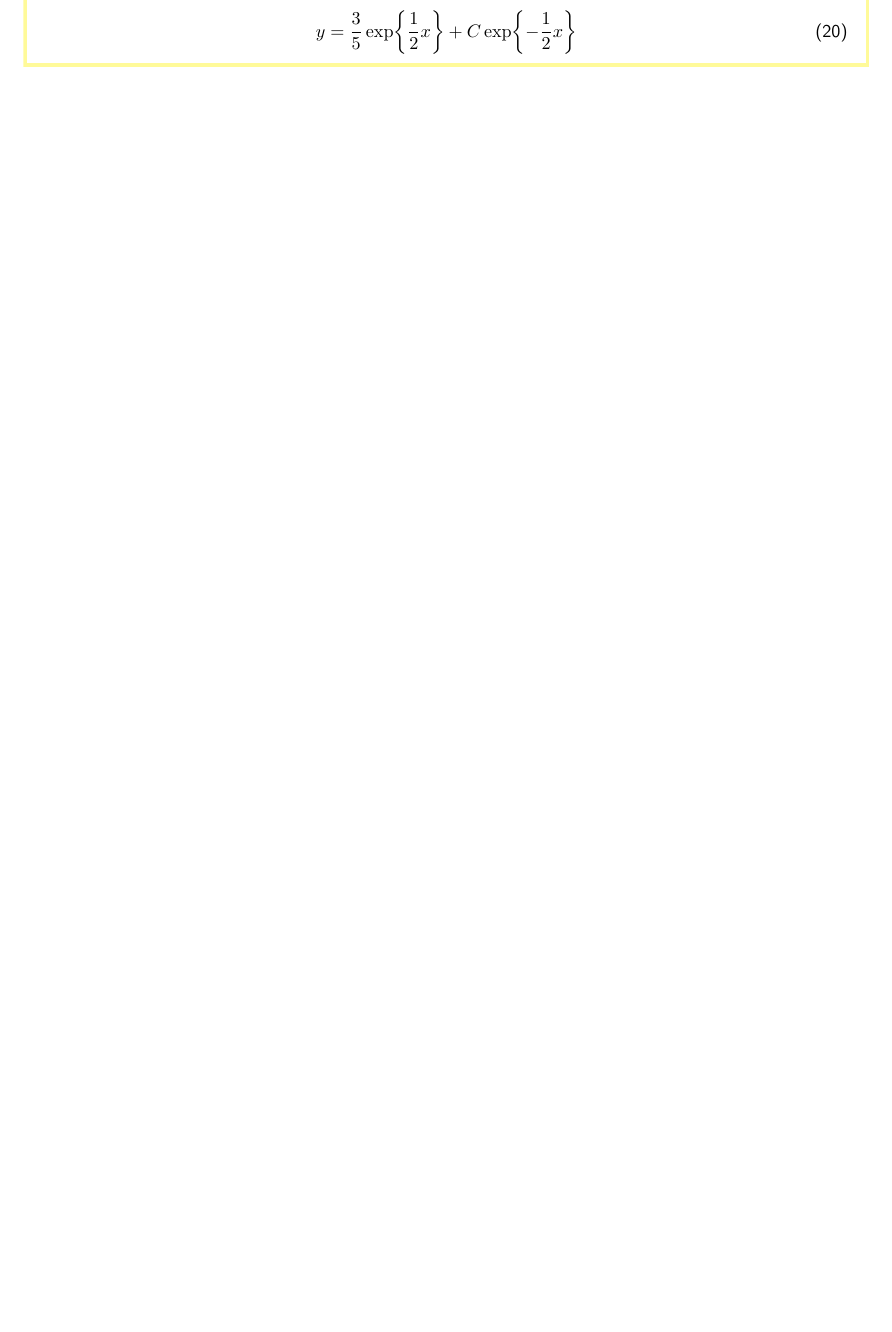
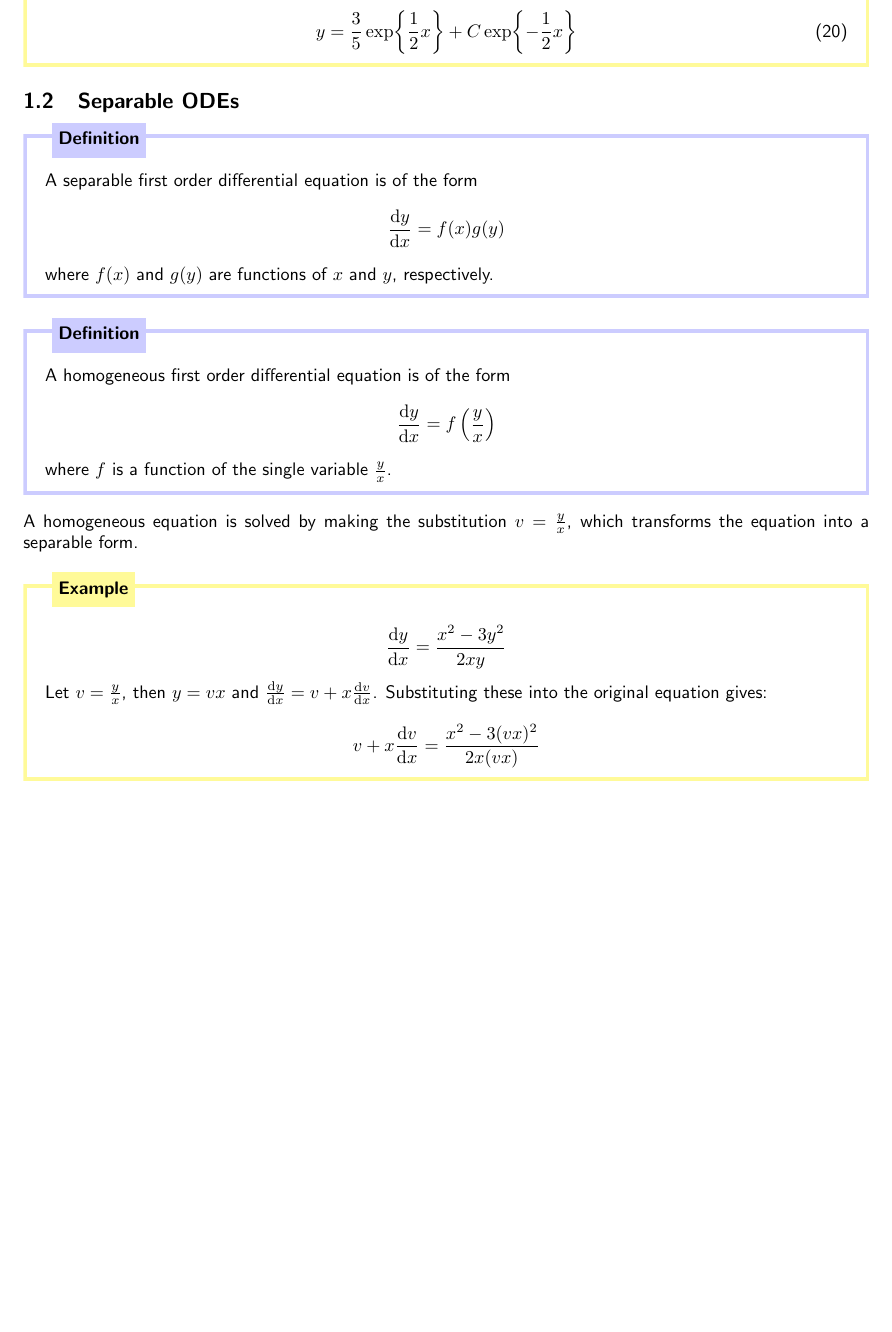
Before and after one commit to lonelyneutrin0/notes, a LaTeX document (mth340-ode/main.tex): part of page 3 of 3, cut so that both start at the same text, the shorter picture padded with empty space. Compiled offline with pdfLaTeX.

Commit message:
separable and homogeneous ODEs

```diff
--- a/mth340-ode/main.tex
+++ b/mth340-ode/main.tex
@@ -232,4 +232,31 @@
     \end{equation}
 \end{example}
 
+\subsection{Separable ODEs}
+\vspace{5pt}
+\begin{definition}
+    A separable first order differential equation is of the form
+    $$
+    \dv{y}{x} = f(x) g(y)
+    $$
+    where $f(x)$ and $g(y)$ are functions of $x$ and $y$, respectively.
+\end{definition}
+
+\begin{definition}
+    A homogeneous first order differential equation is of the form
+    $$
+    \dv{y}{x} = f\left(\frac{y}{x}\right)
+    $$
+    where $f$ is a function of the single variable $\frac{y}{x}$.
+\end{definition}
+A homogeneous equation is solved by making the substitution $v = \frac{y}{x}$, which transforms the equation into a separable form.
+\begin{example}
+    $$
+    \dv{y}{x} = \frac{x^2 - 3y^2}{2xy}
+    $$
+    Let $v = \frac{y}{x}$, then $y = vx$ and $\dv{y}{x} = v + x\dv{v}{x}$. Substituting these into the original equation gives:
+    $$
+    v + x\dv{v}{x} = \frac{x^2 - 3(vx)^2}{2x(vx)}
+    $$
+\end{example}
 \end{document}
```
Also changed, not shown: mth340-ode/main.pdf.
